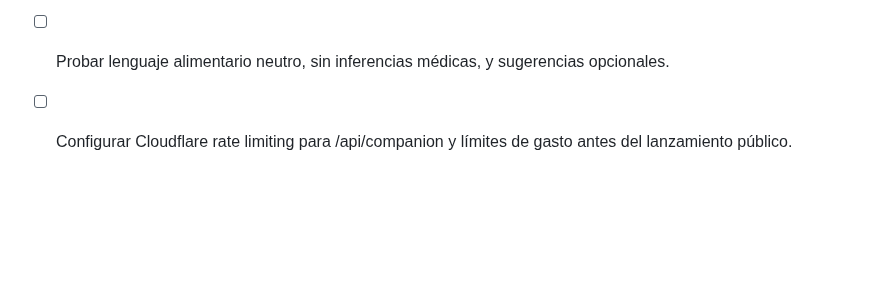
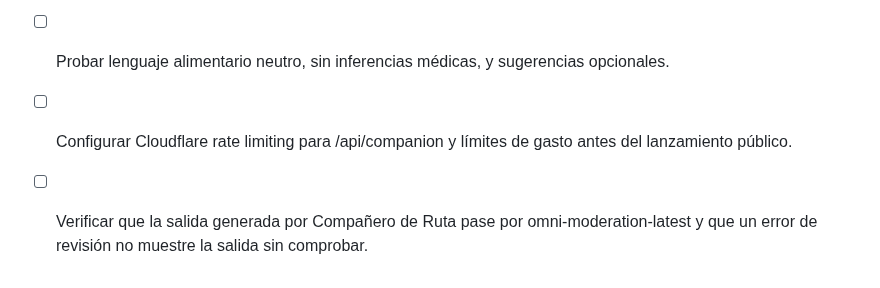
Before and after one commit to gomeza2/Cole-Nexo, a Markdown page: RELEASE-CHECKLIST.md, the part around the change. Drawn GitHub-style; blank space fills up the shorter version.

Commit message:
Add AI moderation QA check

```diff
--- a/RELEASE-CHECKLIST.md
+++ b/RELEASE-CHECKLIST.md
@@ -58,3 +58,5 @@
 - [ ] Probar contexto vacío, notas largas, JSON grande, origen no permitido y respuestas del proveedor 401/429/5xx.
 - [ ] Probar lenguaje alimentario neutro, sin inferencias médicas, y sugerencias opcionales.
 - [ ] Configurar Cloudflare rate limiting para /api/companion y límites de gasto antes del lanzamiento público.
+
+- [ ] Verificar que la salida generada por Compañero de Ruta pase por omni-moderation-latest y que un error de revisión no muestre la salida sin comprobar.
```
